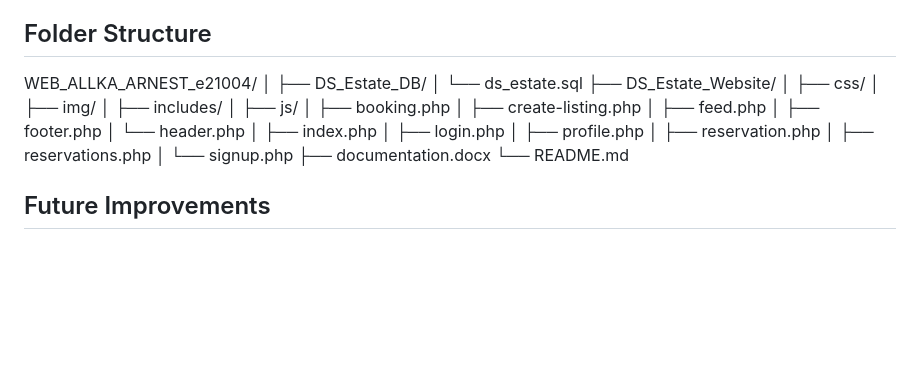
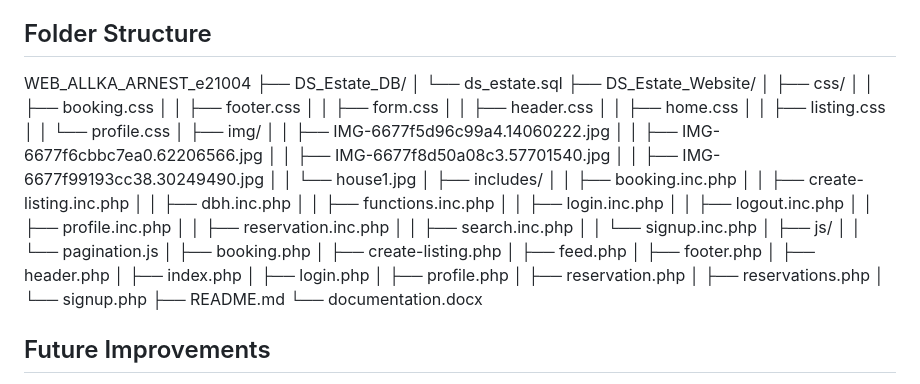
Before and after one commit to arnest-allka/DS_Estate, a Markdown page: README.md, the part around the change. GitHub-like rendering; blank space fills up the shorter version.

Commit message:
tree directory

```diff
--- a/README.md
+++ b/README.md
@@ -78,28 +78,50 @@ To set up the project locally, follow these steps:
 
 ## Folder Structure
 
-WEB_ALLKA_ARNEST_e21004/
-│
+WEB_ALLKA_ARNEST_e21004
 ├── DS_Estate_DB/
 │ └── ds_estate.sql
 ├── DS_Estate_Website/
 │ ├── css/
+│ │ ├── booking.css
+│ │ ├── footer.css
+│ │ ├── form.css
+│ │ ├── header.css
+│ │ ├── home.css
+│ │ ├── listing.css
+│ │ └── profile.css
 │ ├── img/
+│ │ ├── IMG-6677f5d96c99a4.14060222.jpg
+│ │ ├── IMG-6677f6cbbc7ea0.62206566.jpg
+│ │ ├── IMG-6677f8d50a08c3.57701540.jpg
+│ │ ├── IMG-6677f99193cc38.30249490.jpg
+│ │ └── house1.jpg
 │ ├── includes/
+│ │ ├── booking.inc.php
+│ │ ├── create-listing.inc.php
+│ │ ├── dbh.inc.php
+│ │ ├── functions.inc.php
+│ │ ├── login.inc.php
+│ │ ├── logout.inc.php
+│ │ ├── profile.inc.php
+│ │ ├── reservation.inc.php
+│ │ ├── search.inc.php
+│ │ └── signup.inc.php
 │ ├── js/
+│ │ └── pagination.js
 │ ├── booking.php
 │ ├── create-listing.php
 │ ├── feed.php
 │ ├── footer.php
-│ └── header.php
+│ ├── header.php
 │ ├── index.php
 │ ├── login.php
 │ ├── profile.php
 │ ├── reservation.php
 │ ├── reservations.php
 │ └── signup.php
-├── documentation.docx
-└── README.md
+├── README.md
+└── documentation.docx
 
 ## Future Improvements
 
```
